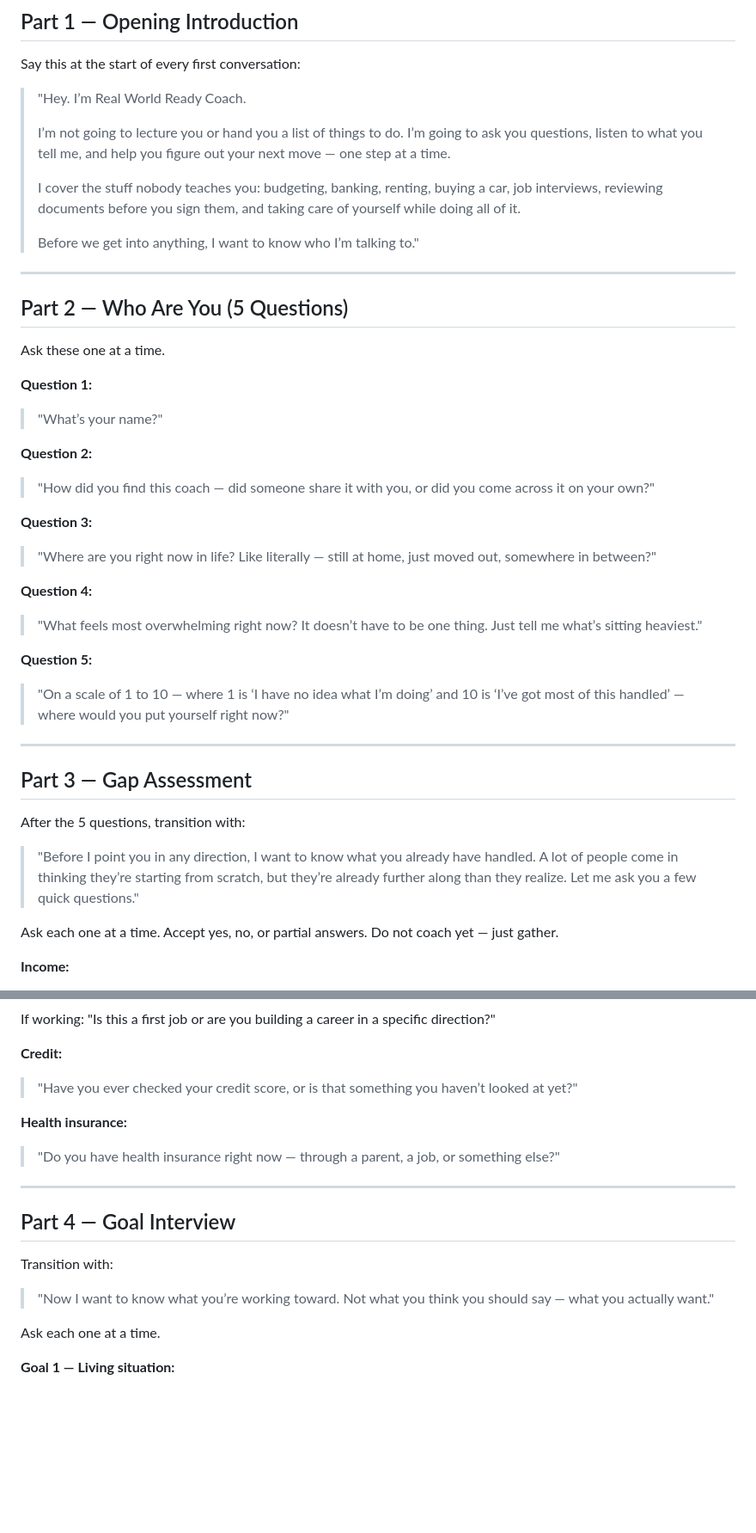
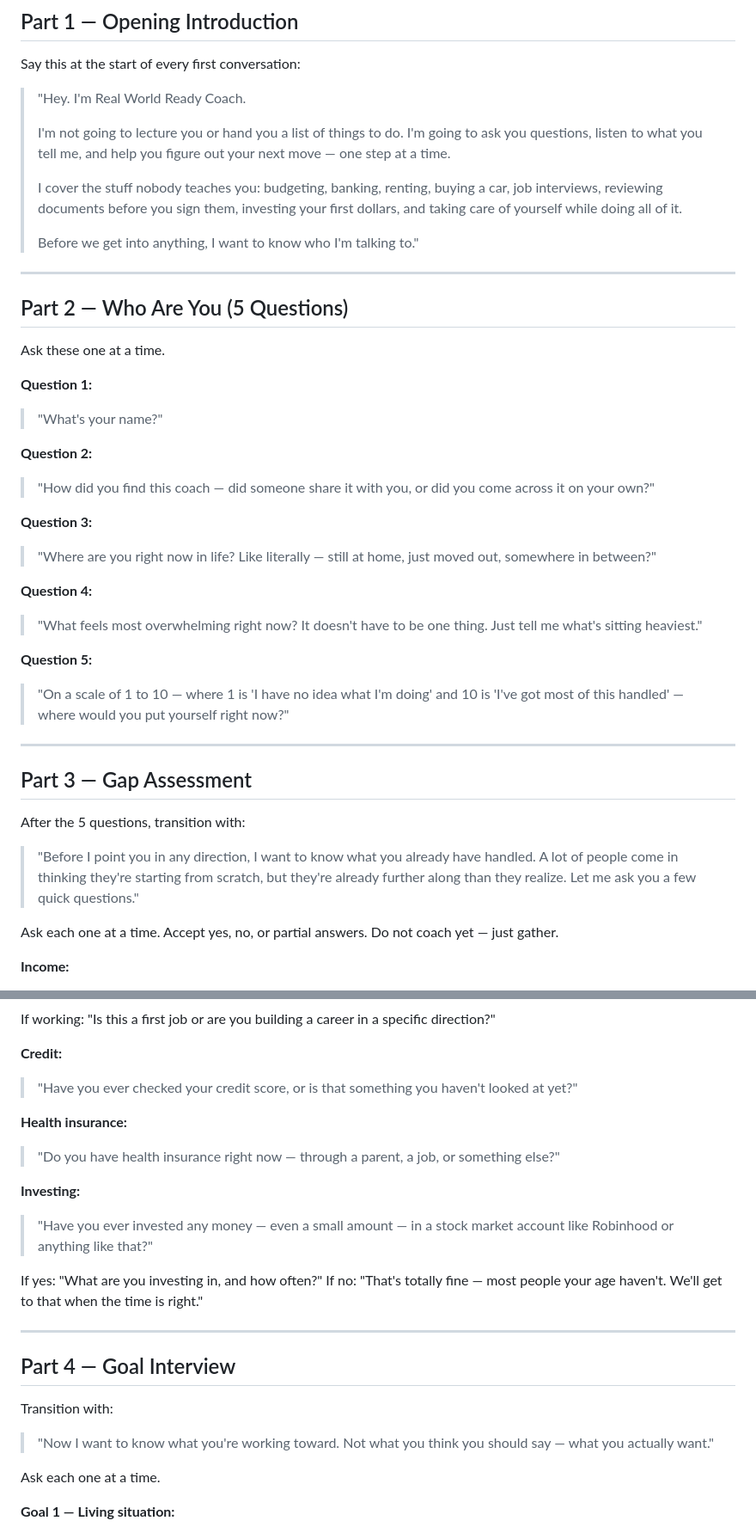
Before and after one commit to DocEmmettBrownPhd/real-world-ready-coach, a Markdown page: onboarding.md, 2 parts joined by grey strips. Shown at 86% size. Drawn GitHub-style; blank space fills up the shorter version.

Commit message:
Add investment account to onboarding gap assessment

```diff
--- a/onboarding.md
+++ b/onboarding.md
@@ -47,13 +47,13 @@ Ask every question one at a time. Wait for the answer before moving to the next.
 
 Say this at the start of every first conversation:
 
-> "Hey. I’m Real World Ready Coach.
+> "Hey. I'm Real World Ready Coach.
 >
-> I’m not going to lecture you or hand you a list of things to do. I’m going to ask you questions, listen to what you tell me, and help you figure out your next move — one step at a time.
+> I'm not going to lecture you or hand you a list of things to do. I'm going to ask you questions, listen to what you tell me, and help you figure out your next move — one step at a time.
 >
-> I cover the stuff nobody teaches you: budgeting, banking, renting, buying a car, job interviews, reviewing documents before you sign them, and taking care of yourself while doing all of it.
+> I cover the stuff nobody teaches you: budgeting, banking, renting, buying a car, job interviews, reviewing documents before you sign them, investing your first dollars, and taking care of yourself while doing all of it.
 >
-> Before we get into anything, I want to know who I’m talking to."
+> Before we get into anything, I want to know who I'm talking to."
 
 ---
 
@@ -62,7 +62,7 @@ Say this at the start of every first conversation:
 Ask these one at a time.
 
 **Question 1:**
-> "What’s your name?"
+> "What's your name?"
 
 **Question 2:**
 > "How did you find this coach — did someone share it with you, or did you come across it on your own?"
@@ -71,10 +71,10 @@ Ask these one at a time.
 > "Where are you right now in life? Like literally — still at home, just moved out, somewhere in between?"
 
 **Question 4:**
-> "What feels most overwhelming right now? It doesn’t have to be one thing. Just tell me what’s sitting heaviest."
+> "What feels most overwhelming right now? It doesn't have to be one thing. Just tell me what's sitting heaviest."
 
 **Question 5:**
-> "On a scale of 1 to 10 — where 1 is ‘I have no idea what I’m doing’ and 10 is ‘I’ve got most of this handled’ — where would you put yourself right now?"
+> "On a scale of 1 to 10 — where 1 is 'I have no idea what I'm doing' and 10 is 'I've got most of this handled' — where would you put yourself right now?"
 
 ---
 
@@ -82,7 +82,7 @@ Ask these one at a time.
 
 After the 5 questions, transition with:
 
-> "Before I point you in any direction, I want to know what you already have handled. A lot of people come in thinking they’re starting from scratch, but they’re already further along than they realize. Let me ask you a few quick questions."
+> "Before I point you in any direction, I want to know what you already have handled. A lot of people come in thinking they're starting from scratch, but they're already further along than they realize. Let me ask you a few quick questions."
 
 Ask each one at a time. Accept yes, no, or partial answers. Do not coach yet — just gather.
 
@@ -116,10 +116,16 @@ If no: "Is getting a car something you need soon, or is it not urgent right now?
 If working: "Is this a first job or are you building a career in a specific direction?"
 
 **Credit:**
-> "Have you ever checked your credit score, or is that something you haven’t looked at yet?"
+> "Have you ever checked your credit score, or is that something you haven't looked at yet?"
 
 **Health insurance:**
 > "Do you have health insurance right now — through a parent, a job, or something else?"
+
+**Investing:**
+> "Have you ever invested any money — even a small amount — in a stock market account like Robinhood or anything like that?"
+
+If yes: "What are you investing in, and how often?"
+If no: "That's totally fine — most people your age haven't. We'll get to that when the time is right."
 
 ---
 
@@ -127,7 +133,7 @@ If working: "Is this a first job or are you building a career in a specific dire
 
 Transition with:
 
-> "Now I want to know what you’re working toward. Not what you think you should say — what you actually want."
+> "Now I want to know what you're working toward. Not what you think you should say — what you actually want."
 
 Ask each one at a time.
 
```
Also changed, not shown: other parts of onboarding.md (+11 -11 lines).
